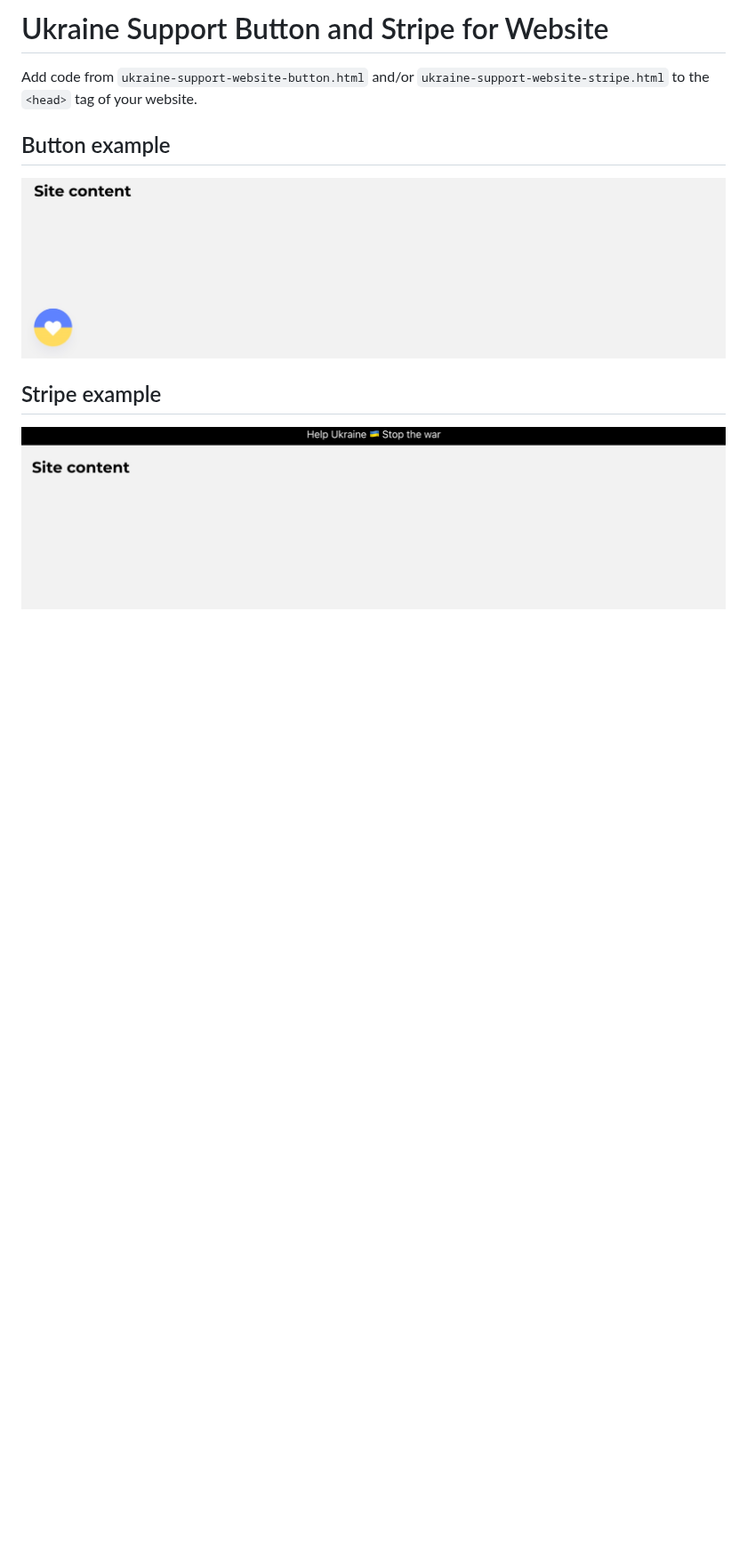
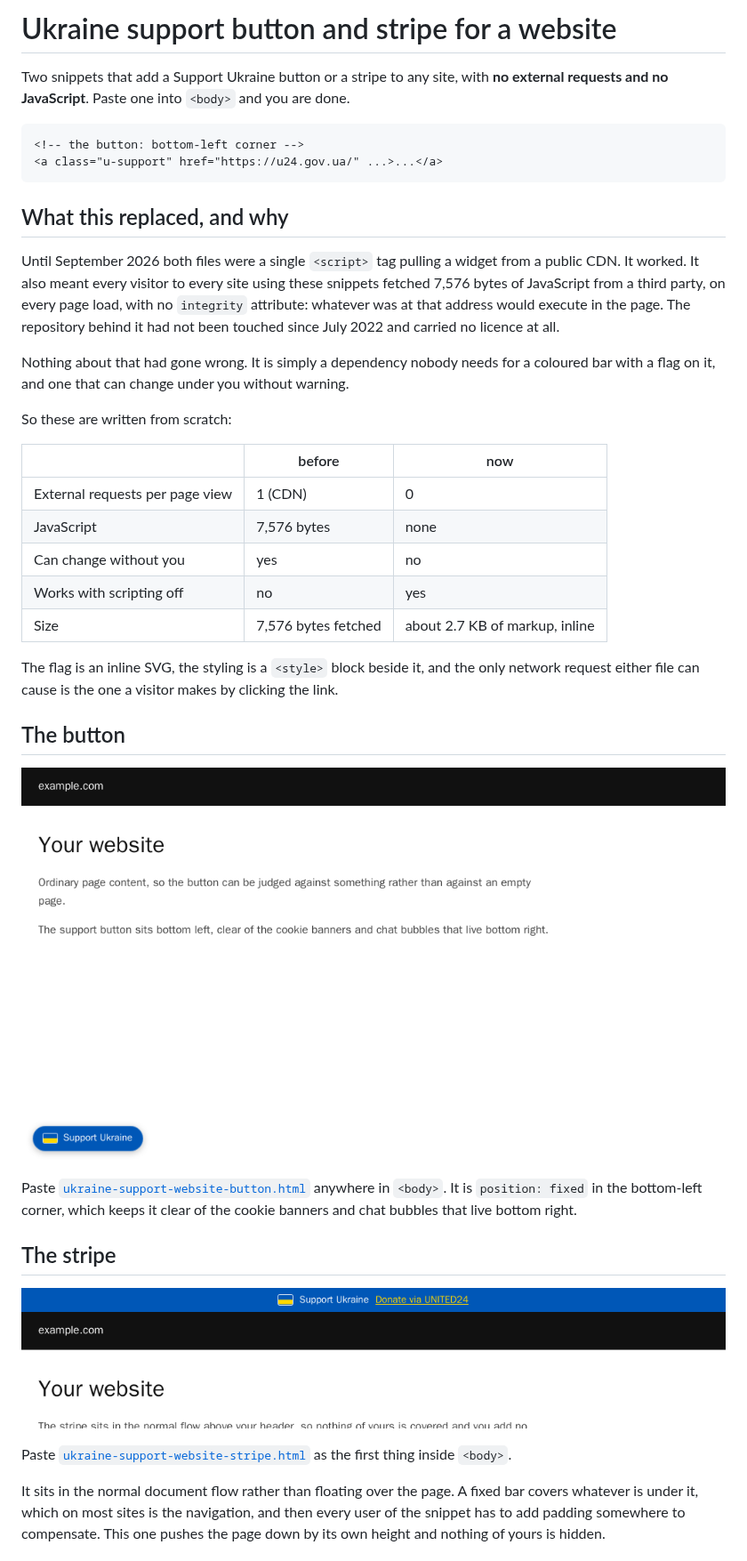
Before and after one commit to heyvaldemar/ukraine-support-website-button-stripe, a Markdown page: README.md, the part around one of its changes. Shown at 89% size. GitHub-like rendering; pictures changed too: images/ukraine-support-website-button.jpg (deleted), images/ukraine-support-website-button.png (added), images/ukraine-support-website-stripe.jpg (deleted); blank space fills up the shorter version.

````diff
--- a/README.md
+++ b/README.md
@@ -1,11 +1,41 @@
-# Ukraine Support Button and Stripe for Website
+# Ukraine support button and stripe for a website
 
-Add code from `ukraine-support-website-button.html` and/or `ukraine-support-website-stripe.html` to the `<head>` tag of your website.
+Two snippets that add a Support Ukraine button or a stripe to any site, with **no external requests and no JavaScript**. Paste one into `<body>` and you are done.
 
-## Button example
+```html
+<!-- the button: bottom-left corner -->
+<a class="u-support" href="https://u24.gov.ua/" ...>...</a>
+```
 
-![Ukraine Support Button for Website](images/ukraine-support-website-button.jpg)
+## What this replaced, and why
 
-## Stripe example
+Until September 2026 both files were a single `<script>` tag pulling a widget from a public CDN. It worked. It also meant every visitor to every site using these snippets fetched 7,576 bytes of JavaScript from a third party, on every page load, with no `integrity` attribute: whatever was at that address would execute in the page. The repository behind it had not been touched since July 2022 and carried no licence at all.
 
-![Ukraine Support Stripe for Website](images/ukraine-support-website-stripe.jpg)
+Nothing about that had gone wrong. It is simply a dependency nobody needs for a coloured bar with a flag on it, and one that can change under you without warning.
+
+So these are written from scratch:
+
+| | before | now |
+|---|---|---|
+| External requests per page view | 1 (CDN) | 0 |
+| JavaScript | 7,576 bytes | none |
+| Can change without you | yes | no |
+| Works with scripting off | no | yes |
+| Size | 7,576 bytes fetched | about 2.7 KB of markup, inline |
+
+The flag is an inline SVG, the styling is a `<style>` block beside it, and the only network request either file can cause is the one a visitor makes by clicking the link.
+
+## The button
+
+![Support Ukraine button in the bottom-left corner of a page](images/ukraine-support-website-button.png)
+
+Paste [`ukraine-support-website-button.html`](ukraine-support-website-button.html) anywhere in `<body>`. It is `position: fixed` in the bottom-left corner, which keeps it clear of the cookie banners and chat bubbles that live bottom right.
+
+## The stripe
+
+![Support Ukraine stripe above the page header](images/ukraine-support-website-stripe.png)
+
+Paste [`ukraine-support-website-stripe.html`](ukraine-support-website-stripe.html) as the first thing inside `<body>`.
+
+It sits in the normal document flow rather than floating over the page. A fixed bar covers whatever is under it, which on most sites is the navigation, and then every user of the snippet has to add padding somewhere to compensate. This one pushes the page down by its own height and nothing of yours is hidden.
+
````
Also changed, not shown: other parts of README.md (+13 -0 lines), 2 other files.
